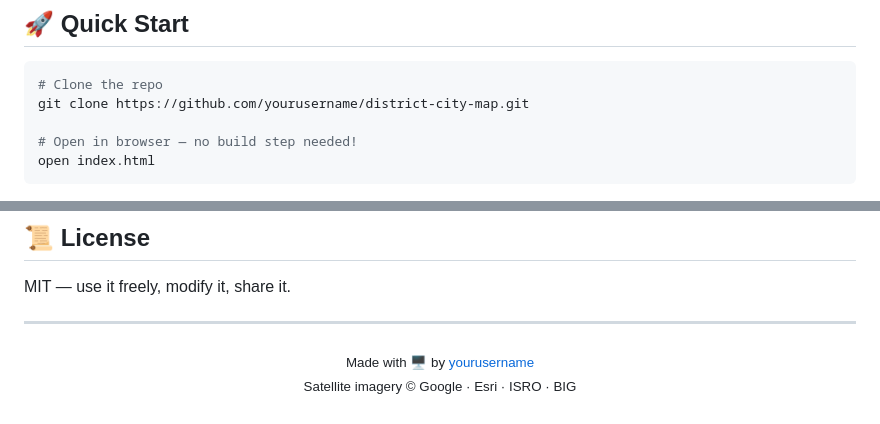
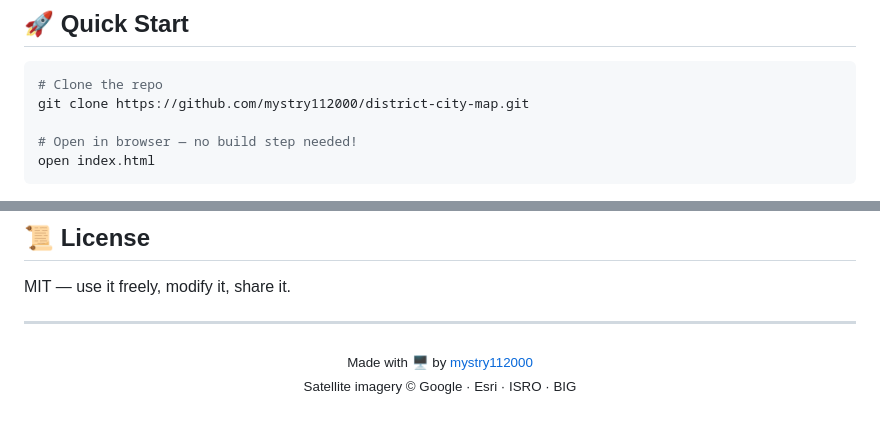
Before and after one commit to mystry112000/district-city-map, a Markdown page: README.md, 2 parts joined by grey strips. Drawn GitHub-style.

Commit message:
Update README with correct GitHub Pages URL

````diff
--- a/README.md
+++ b/README.md
@@ -70,7 +70,7 @@
 
 ```bash
 # Clone the repo
-git clone https://github.com/yourusername/district-city-map.git
+git clone https://github.com/mystry112000/district-city-map.git
 
 # Open in browser — no build step needed!
 open index.html
@@ -118,7 +118,7 @@ MIT — use it freely, modify it, share it.
 ---
 
 <p align="center">
-  <sub>Made with 🖥️ by <a href="https://github.com/yourusername">yourusername</a></sub>
+  <sub>Made with 🖥️ by <a href="https://github.com/mystry112000">mystry112000</a></sub>
   <br>
   <sub>Satellite imagery © Google · Esri · ISRO · BIG</sub>
 </p>
````
Also changed, not shown: other parts of README.md (+1 -1 lines).
